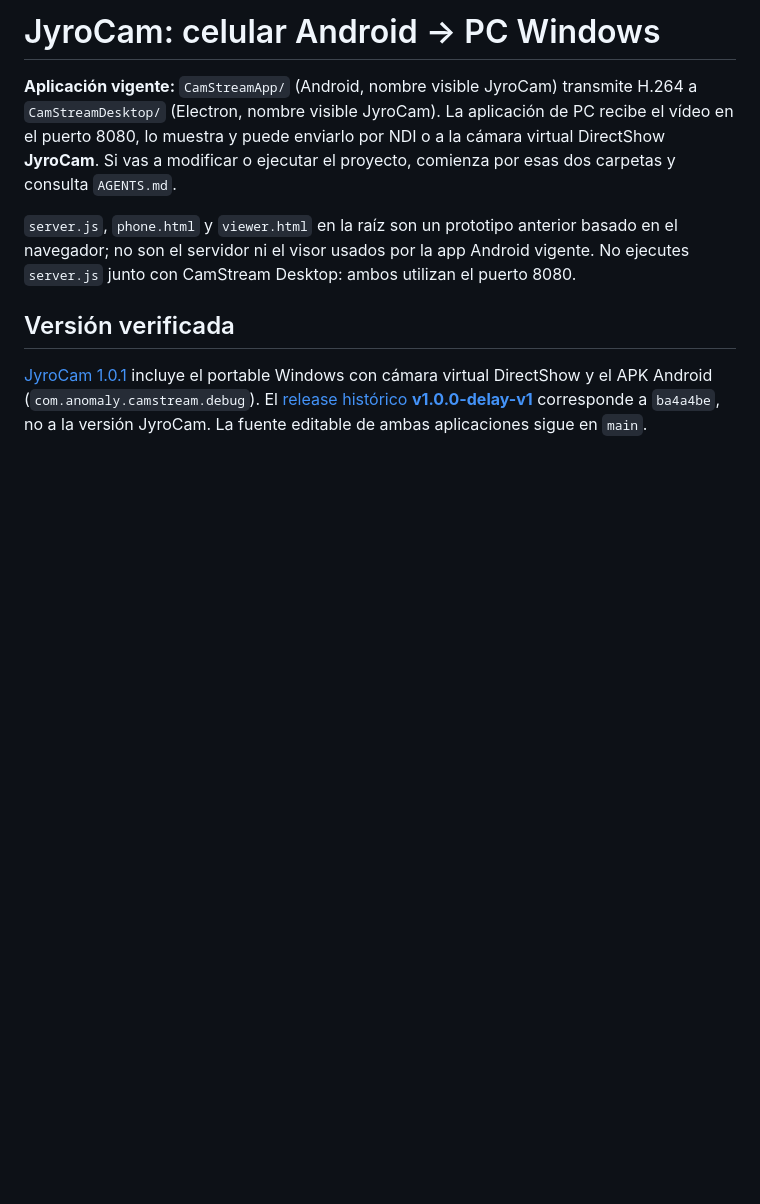
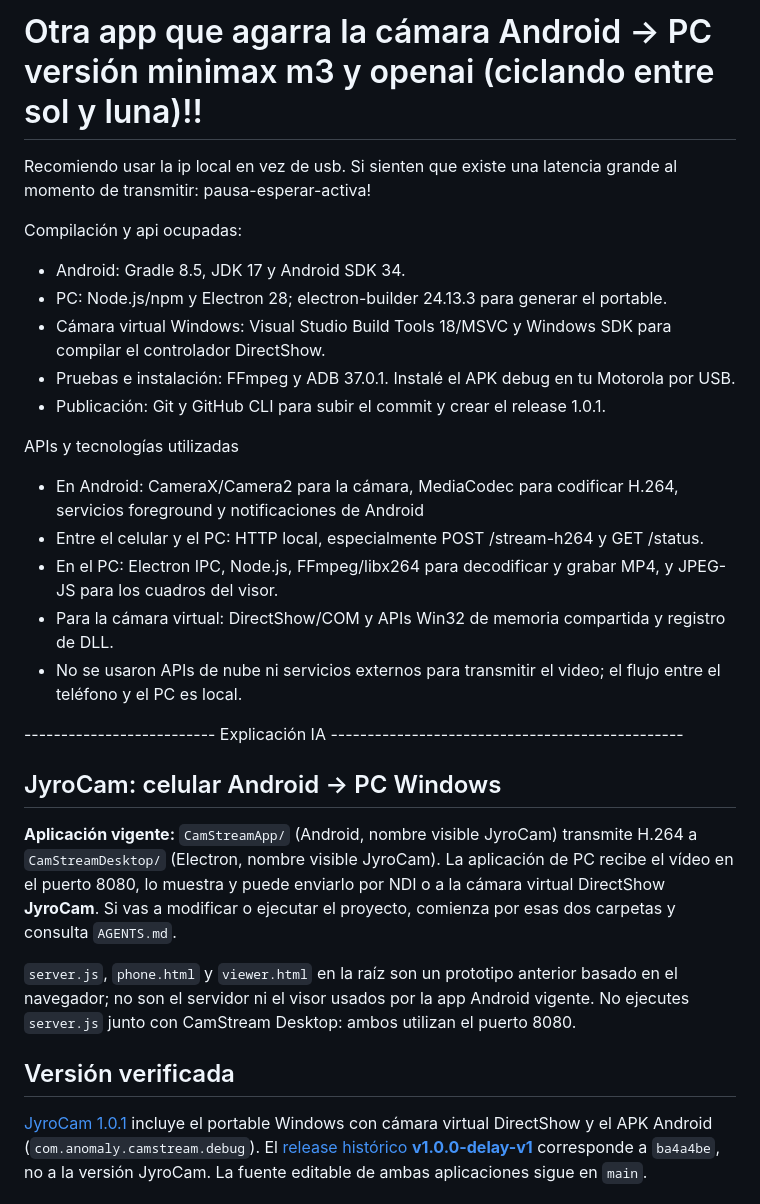
Before and after one commit to jyrocchi/video-app, a Markdown page: README.md, the part around the change. GitHub-like rendering; blank space fills up the shorter version.

Commit message:
Revise README.md for JyroCam application details
Updated README.md with detailed app information, build requirements, and technology stack.

```diff
--- a/README.md
+++ b/README.md
@@ -1,4 +1,27 @@
-# JyroCam: celular Android → PC Windows
+# Otra app que agarra la cámara Android → PC versión minimax m3 y openai (ciclando entre sol y luna)!!
+
+Recomiendo usar la ip local en vez de usb.
+Si sienten que existe una latencia grande al momento de transmitir: pausa-esperar-activa!
+
+Compilación y api ocupadas:
+
+- Android: Gradle 8.5, JDK 17 y Android SDK 34.
+- PC: Node.js/npm y Electron 28; electron-builder 24.13.3 para generar el portable.
+- Cámara virtual Windows: Visual Studio Build Tools 18/MSVC y Windows SDK para compilar el controlador DirectShow.
+-  Pruebas e instalación: FFmpeg y ADB 37.0.1. Instalé el APK debug en tu Motorola por USB.
+- Publicación: Git y GitHub CLI para subir el commit y crear el release 1.0.1.
+
+APIs y tecnologías utilizadas
+- En Android: CameraX/Camera2 para la cámara, MediaCodec para codificar H.264, servicios foreground y notificaciones de Android
+-  Entre el celular y el PC: HTTP local, especialmente POST /stream-h264 y GET /status.
+-  En el PC: Electron IPC, Node.js, FFmpeg/libx264 para decodificar y grabar MP4, y JPEG-JS para los cuadros del visor.
+-  Para la cámara virtual: DirectShow/COM y APIs Win32 de memoria compartida y registro de DLL.
+-  No se usaron APIs de nube ni servicios externos para transmitir el video; el flujo entre el teléfono y el PC es local.
+
+
+ -------------------------- Explicación IA ------------------------------------------------
+
+## JyroCam: celular Android → PC Windows
 
 **Aplicación vigente:** `CamStreamApp/` (Android, nombre visible JyroCam) transmite H.264 a `CamStreamDesktop/` (Electron, nombre visible JyroCam). La aplicación de PC recibe el vídeo en el puerto 8080, lo muestra y puede enviarlo por NDI o a la cámara virtual DirectShow **JyroCam**. Si vas a modificar o ejecutar el proyecto, comienza por esas dos carpetas y consulta `AGENTS.md`.
 
```
